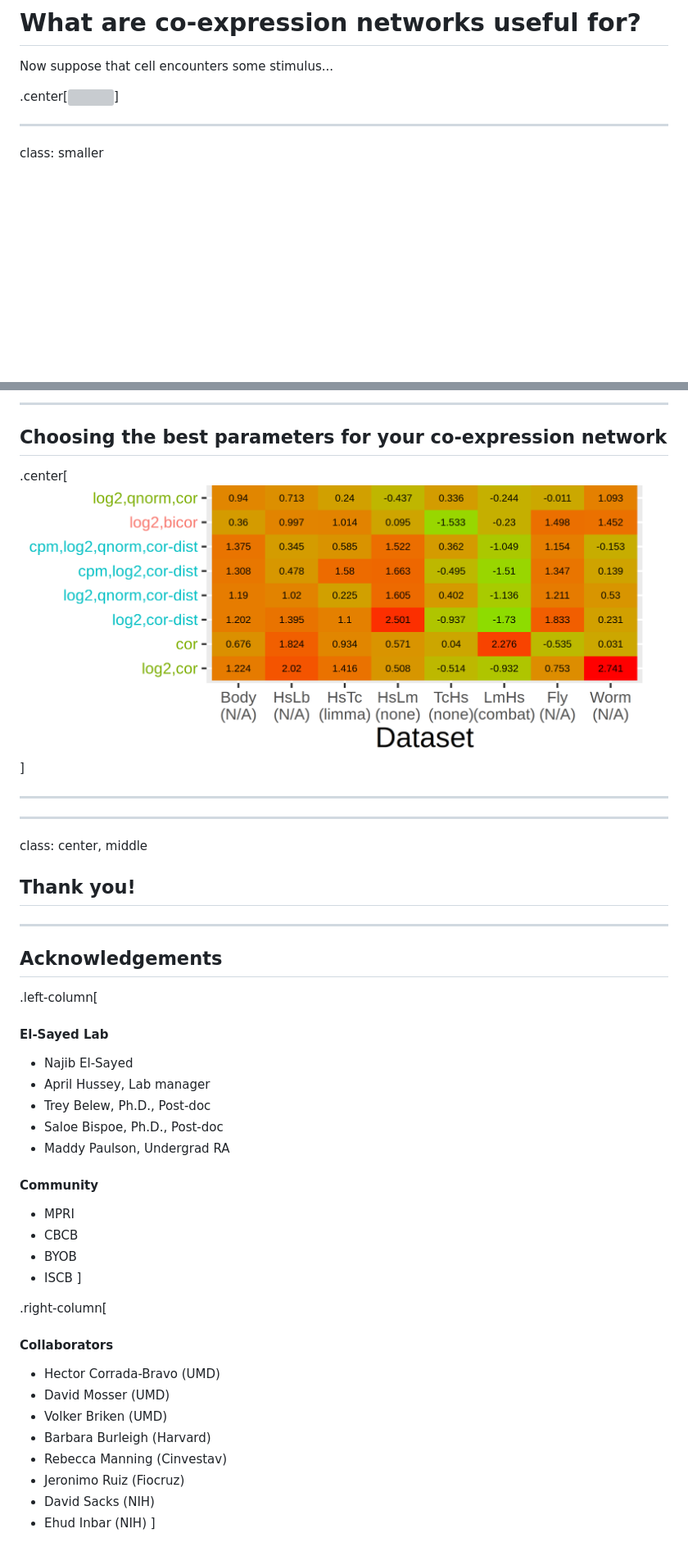
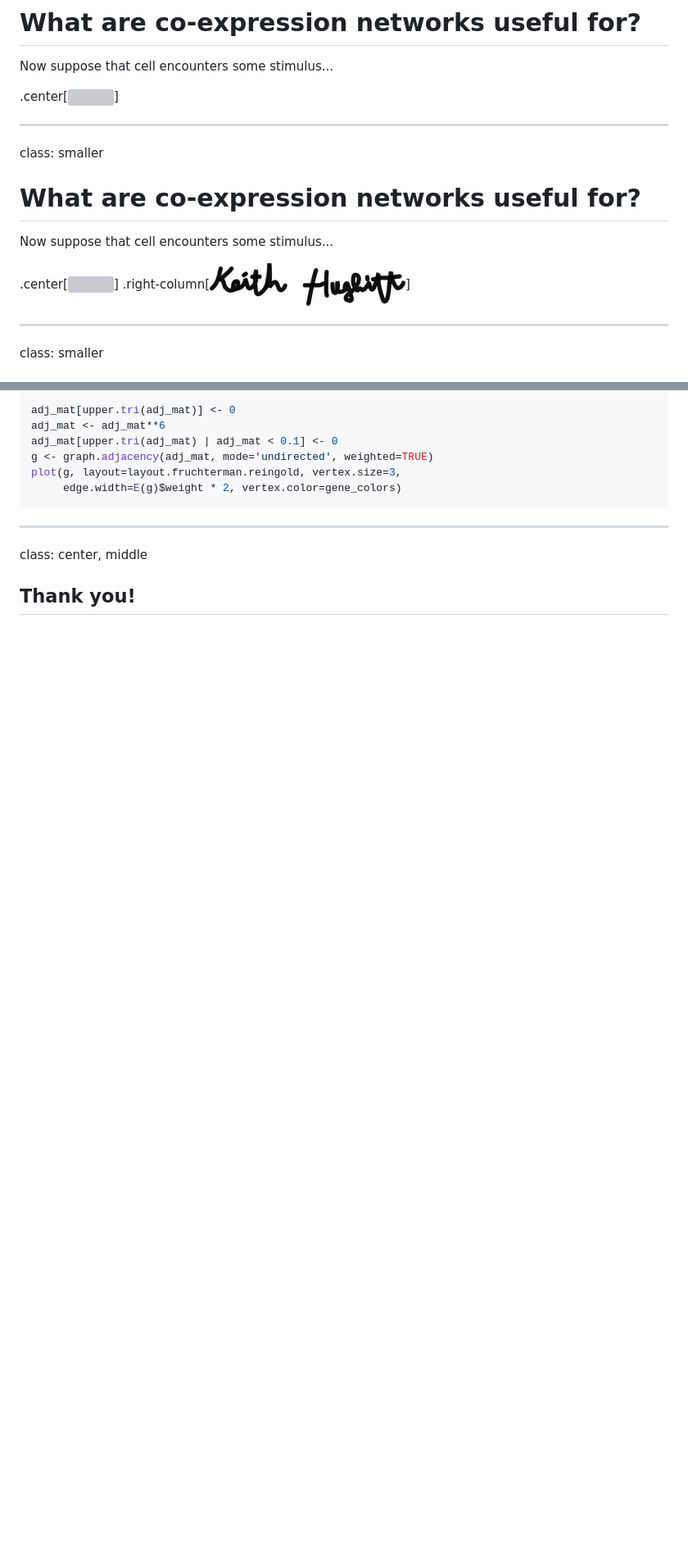
Before and after one commit to khughitt/bsci411-co-expression-networks, a Markdown page: slides.md, 2 parts joined by grey strips. Shown: that part at 82% size. Drawn GitHub-style; pictures changed too: image/ink-small.png (added); blank space fills up the shorter version; grey boxes are pictures that could not be loaded.

````diff
--- a/slides.md
+++ b/slides.md
@@ -116,6 +116,16 @@ class: smaller
 <span style='font-size:24px;'>Now suppose that cell encounters some stimulus...</span>
 
 .center[![](image/raw/cell-2.svg)]
+
+---
+class: smaller
+
+# What are co-expression networks useful for?
+
+<span style='font-size:24px;'>Now suppose that cell encounters some stimulus...</span>
+
+.center[![](image/raw/cell-2.svg)]
+.right-column[![](image/ink-small.png)]
 
 ---
 class: smaller
@@ -586,47 +594,14 @@ cutree(dend, h=0.65)
 
----
-## Choosing the best parameters for your co-expression network
-
-.center[![](image/param_opt_predictions_v5.0-zoomed.png)]
-
----
+```r
+adj_mat[upper.tri(adj_mat)] <- 0
+adj_mat <- adj_mat**6
+adj_mat[upper.tri(adj_mat) | adj_mat < 0.1] <- 0
+g <- graph.adjacency(adj_mat, mode='undirected', weighted=TRUE)
+plot(g, layout=layout.fruchterman.reingold, vertex.size=3,
+     edge.width=E(g)$weight * 2, vertex.color=gene_colors)
+```
 
 ---
 class: center, middle
 
 ## Thank you!
-
----
-
-## Acknowledgements
-
-
-.left-column[
-#### El-Sayed Lab
-
-- Najib El-Sayed
-- April Hussey, Lab manager
-- Trey Belew, Ph.D., Post-doc
-- Saloe Bispoe, Ph.D., Post-doc
-- Maddy Paulson, Undergrad RA
-
-#### Community
-
-- MPRI
-- CBCB
-- BYOB
-- ISCB
-]
-
-.right-column[
-#### Collaborators
-
-- Hector Corrada-Bravo (UMD)
-- David Mosser (UMD)
-- Volker Briken (UMD)
-- Barbara Burleigh (Harvard)
-- Rebecca Manning (Cinvestav)
-- Jeronimo Ruiz (Fiocruz)
-- David Sacks (NIH)
-- Ehud Inbar (NIH)
-]
````
Also changed, not shown: other parts of slides.md (+3 -5 lines), image/ink.png (added), 2 other files.
